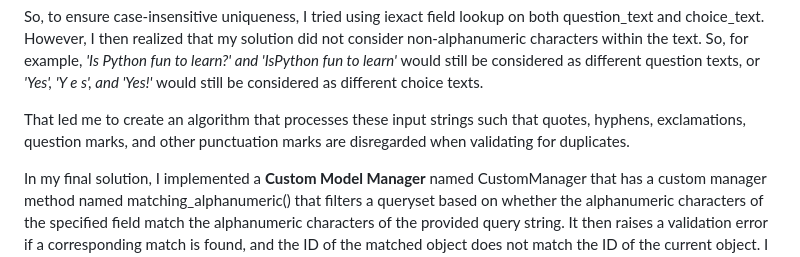
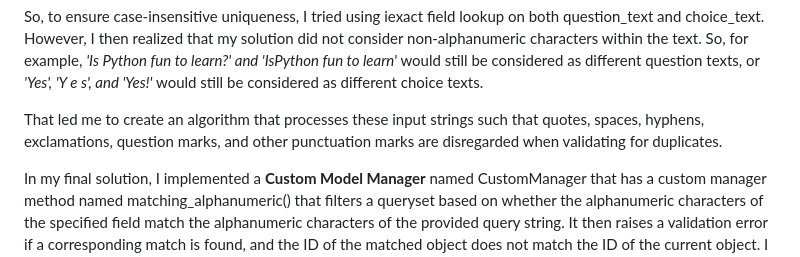
Before and after one commit to rohansurve212/django-polls-application, a Markdown page: polls/README.md, the part around the change. GitHub-like rendering.

```diff
--- a/polls/README.md
+++ b/polls/README.md
@@ -18,7 +18,7 @@ For example, _'Is Python fun to learn?' and 'iS python fun to learn?'_ both of t
 
 So, to ensure case-insensitive uniqueness, I tried using iexact field lookup on both question_text and choice_text. However, I then realized that my solution did not consider non-alphanumeric characters within the text. So, for example, _'Is Python fun to learn?' and 'IsPython fun to learn'_ would still be considered as different question texts, or _'Yes', 'Y e s', and 'Yes!'_ would still be considered as different choice texts.
 
-That led me to create an algorithm that processes these input strings such that quotes, hyphens, exclamations, question marks, and other punctuation marks are disregarded when validating for duplicates.
+That led me to create an algorithm that processes these input strings such that quotes, spaces, hyphens, exclamations, question marks, and other punctuation marks are disregarded when validating for duplicates.
 
 In my final solution, I implemented a **Custom Model Manager** named CustomManager that has a custom manager method named matching_alphanumeric() that filters a queryset based on whether the alphanumeric characters of the specified field match the alphanumeric characters of the provided query string. It then raises a validation error if a corresponding match is found, and the ID of the matched object does not match the ID of the current object. I also indexed the two database tables on columns **question_text** and **choice_text** respectively to improves the speed of data retrieval operations on them.
 
```
